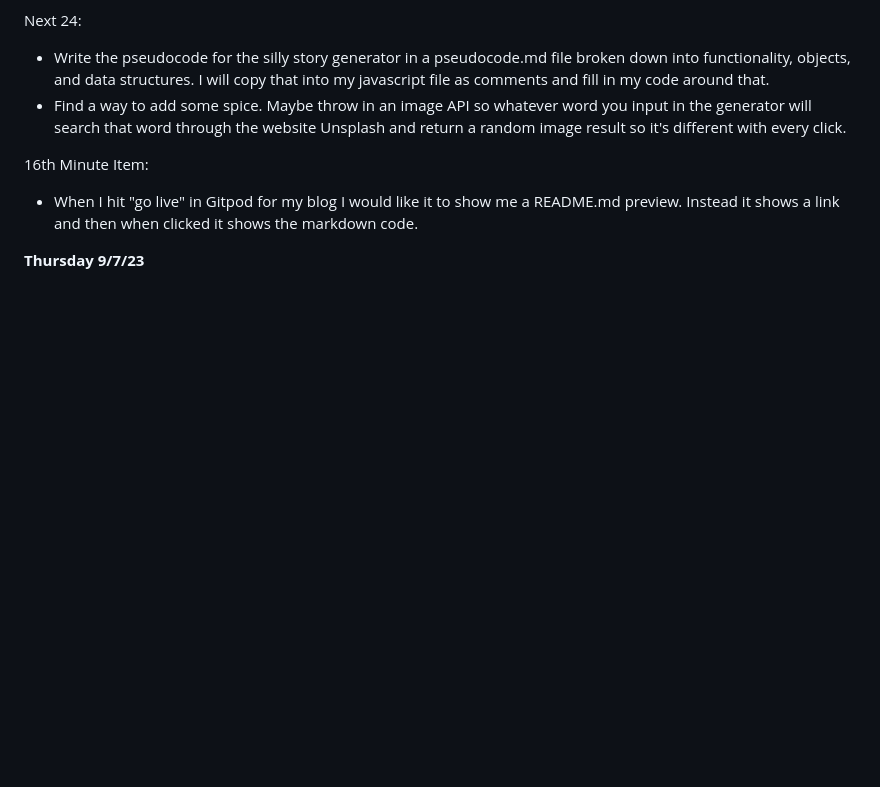
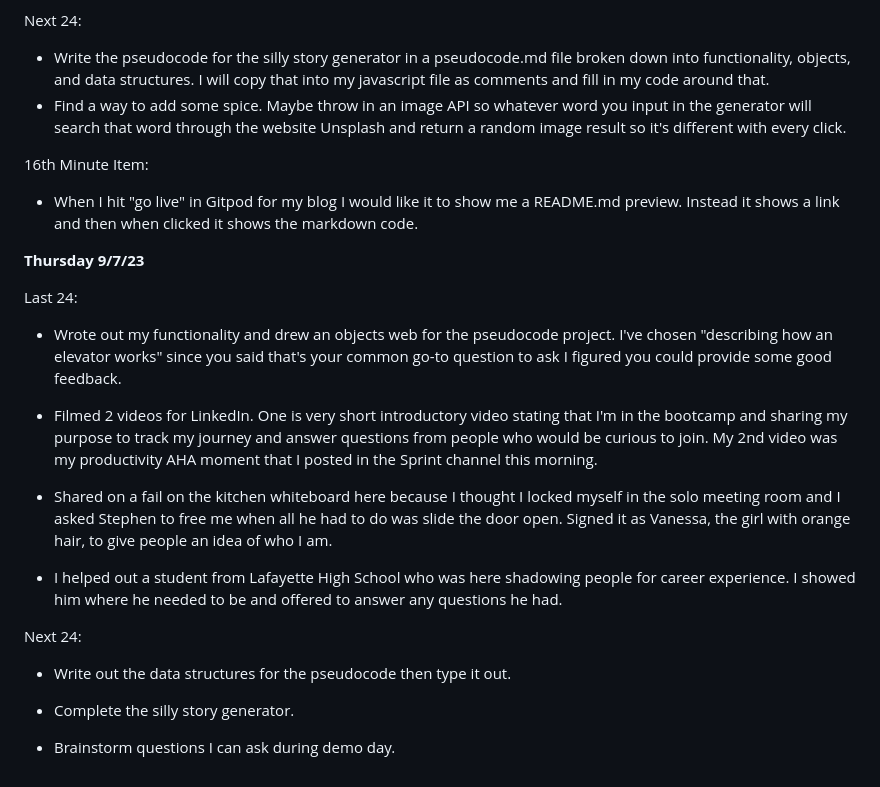
Before and after one commit to vCodesItAll/bootcamp-blog, a Markdown page: index.md, the part around the change. GitHub-like rendering; blank space fills up the shorter version.

Commit message:
filled out standup

```diff
--- a/index.md
+++ b/index.md
@@ -123,3 +123,21 @@ Next 24:
 - When I hit "go live" in Gitpod for my blog I would like it to show me a README.md preview.  Instead it shows a link and then when clicked it shows the markdown code.
 
 **Thursday 9/7/23**
+
+Last 24:
+
+- Wrote out my functionality and drew an objects web for the pseudocode project.  I've chosen "describing how an elevator works" since you said that's your common go-to question to ask I figured you could provide some good feedback.
+
+- Filmed 2 videos for LinkedIn.  One is very short introductory video stating that I'm in the bootcamp and sharing my purpose to track my journey and answer questions from people who would be curious to join.  My 2nd video was my productivity AHA moment that I posted in the Sprint channel this morning.
+
+- Shared on a fail on the kitchen whiteboard here because I thought I locked myself in the solo meeting room and I asked Stephen to free me when all he had to do was slide the door open.  Signed it as Vanessa, the girl with orange hair, to give people an idea of who I am.
+
+- I helped out a student from Lafayette High School who was here shadowing people for career experience.  I showed him where he needed to be and offered to answer any questions he had.
+
+Next 24:
+
+- Write out the data structures for the pseudocode then type it out.
+
+- Complete the silly story generator.
+
+- Brainstorm questions I can ask during demo day.
```
